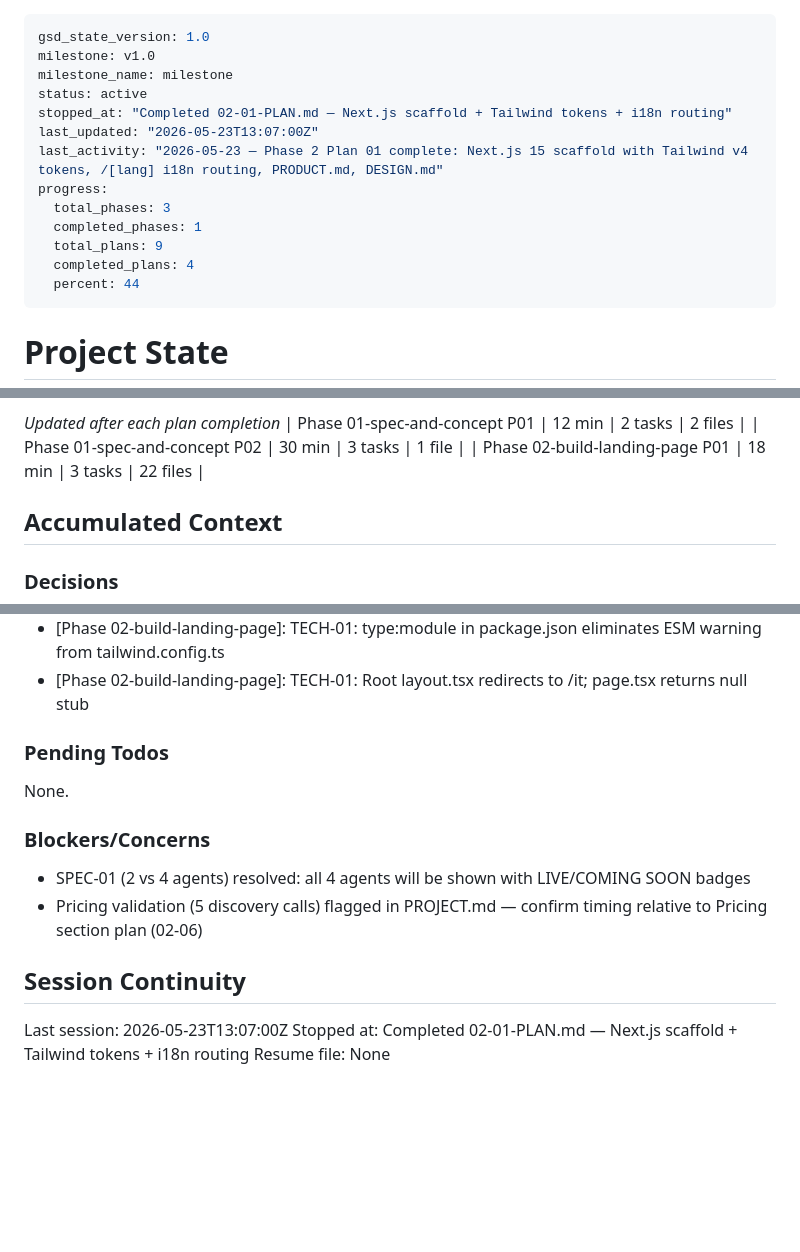
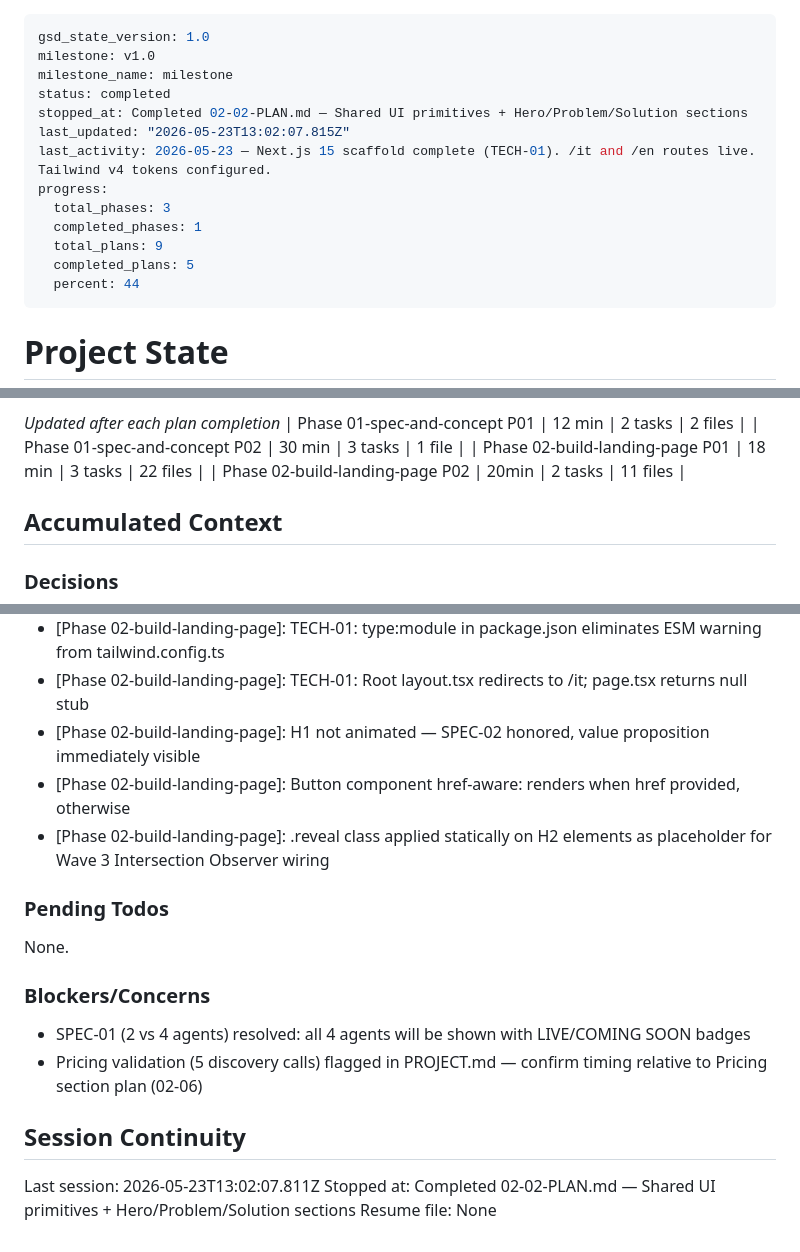
Before and after one commit to Kieff90/flowmeup-2, a Markdown page: .planning/STATE.md, 3 parts joined by grey strips. Drawn GitHub-style; blank space fills up the shorter version.

Commit message:
docs(02-02): complete UI primitives + sections 1-3 plan — SUMMARY, STATE, ROADMAP, REQUIREMENTS updated

```diff
--- a/.planning/STATE.md
+++ b/.planning/STATE.md
@@ -2,15 +2,15 @@
 gsd_state_version: 1.0
 milestone: v1.0
 milestone_name: milestone
-status: active
-stopped_at: "Completed 02-01-PLAN.md — Next.js scaffold + Tailwind tokens + i18n routing"
-last_updated: "2026-05-23T13:07:00Z"
-last_activity: "2026-05-23 — Phase 2 Plan 01 complete: Next.js 15 scaffold with Tailwind v4 tokens, /[lang] i18n routing, PRODUCT.md, DESIGN.md"
+status: completed
+stopped_at: Completed 02-02-PLAN.md — Shared UI primitives + Hero/Problem/Solution sections
+last_updated: "2026-05-23T13:02:07.815Z"
+last_activity: 2026-05-23 — Next.js 15 scaffold complete (TECH-01). /it and /en routes live. Tailwind v4 tokens configured.
 progress:
   total_phases: 3
   completed_phases: 1
   total_plans: 9
-  completed_plans: 4
+  completed_plans: 5
   percent: 44
 ---
 
@@ -55,6 +55,7 @@ Progress: [████░░░░░░] 44% (4/9 plans complete)
 | Phase 01-spec-and-concept P01 | 12 min | 2 tasks | 2 files |
 | Phase 01-spec-and-concept P02 | 30 min | 3 tasks | 1 file |
 | Phase 02-build-landing-page P01 | 18 min | 3 tasks | 22 files |
+| Phase 02-build-landing-page P02 | 20min | 2 tasks | 11 files |
 
 ## Accumulated Context
 
@@ -74,6 +75,9 @@ Recent decisions affecting current work:
 - [Phase 02-build-landing-page]: TECH-01: Tailwind v4 config via tailwind.config.ts + @config directive — matches MASTER.md §9 verbatim, enables IDE token autocomplete
 - [Phase 02-build-landing-page]: TECH-01: type:module in package.json eliminates ESM warning from tailwind.config.ts
 - [Phase 02-build-landing-page]: TECH-01: Root layout.tsx redirects to /it; page.tsx returns null stub
+- [Phase 02-build-landing-page]: H1 not animated — SPEC-02 honored, value proposition immediately visible
+- [Phase 02-build-landing-page]: Button component href-aware: renders <a> when href provided, <button> otherwise
+- [Phase 02-build-landing-page]: .reveal class applied statically on H2 elements as placeholder for Wave 3 Intersection Observer wiring
 
 ### Pending Todos
 
@@ -86,6 +90,6 @@ None.
 
 ## Session Continuity
 
-Last session: 2026-05-23T13:07:00Z
-Stopped at: Completed 02-01-PLAN.md — Next.js scaffold + Tailwind tokens + i18n routing
+Last session: 2026-05-23T13:02:07.811Z
+Stopped at: Completed 02-02-PLAN.md — Shared UI primitives + Hero/Problem/Solution sections
 Resume file: None
```
Also changed, not shown: .planning/REQUIREMENTS.md (+8 -8 lines), 1 other file.
